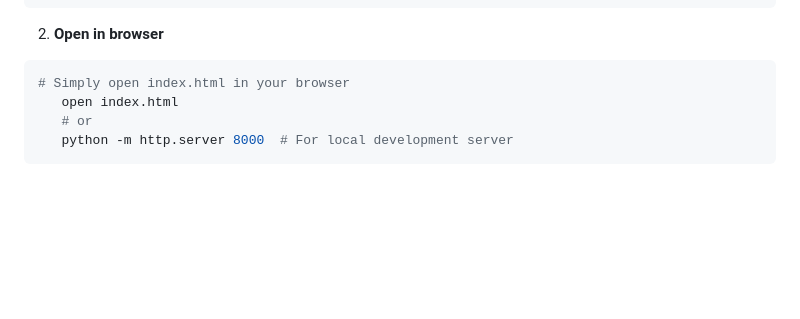
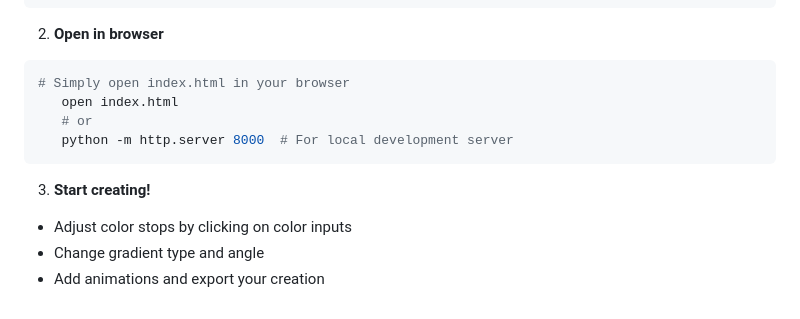
Before and after one commit to rembertdesigns/Gradient-Background-Picker, a Markdown page: README.md, the part around the change. GitHub-like rendering; blank space fills up the shorter version.

````diff
--- a/README.md
+++ b/README.md
@@ -151,3 +151,7 @@ A powerful, feature-rich gradient generator that lets you create beautiful anima
    # or
    python -m http.server 8000  # For local development server
 ```
+3. **Start creating!**
+- Adjust color stops by clicking on color inputs
+- Change gradient type and angle
+- Add animations and export your creation
````
